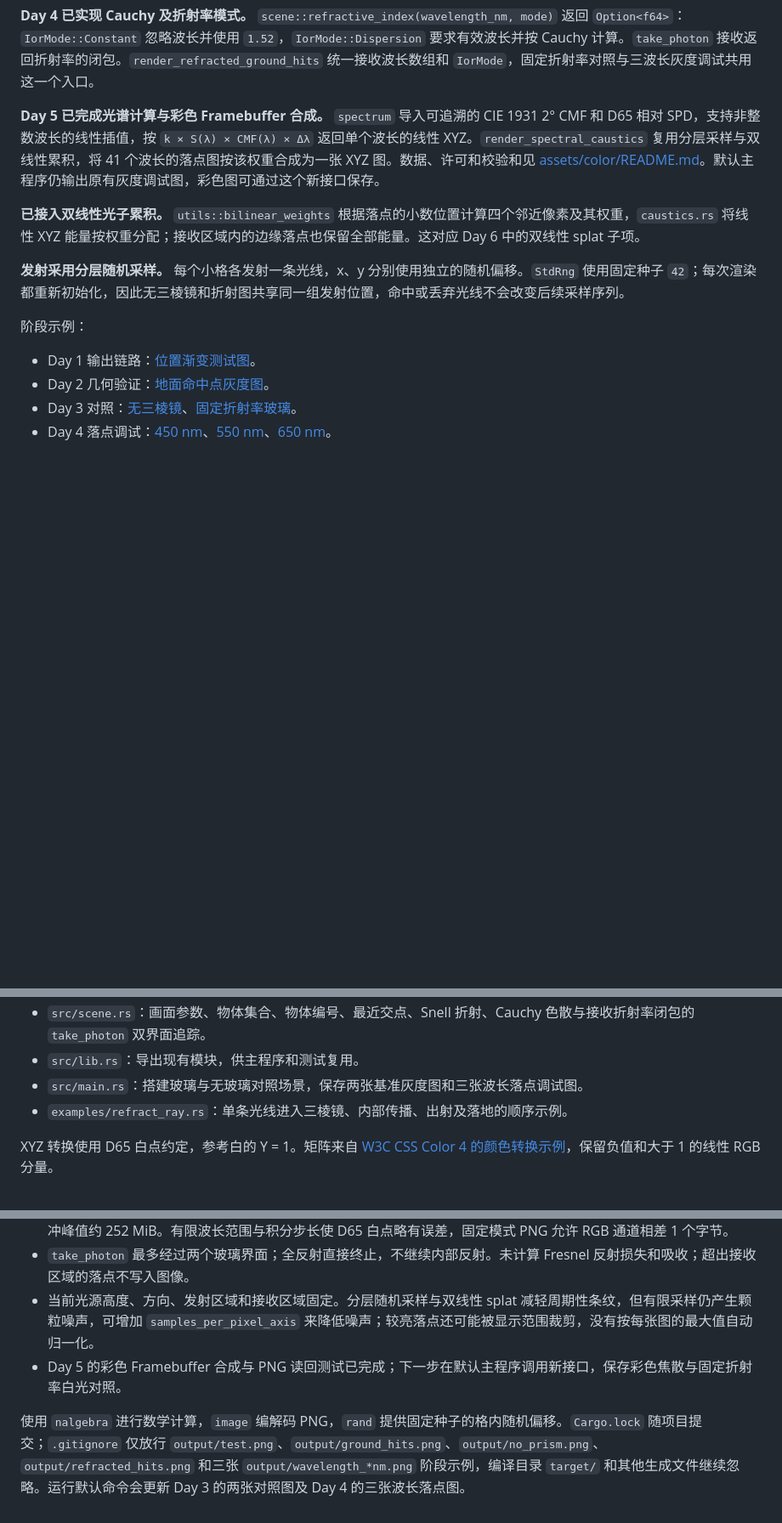
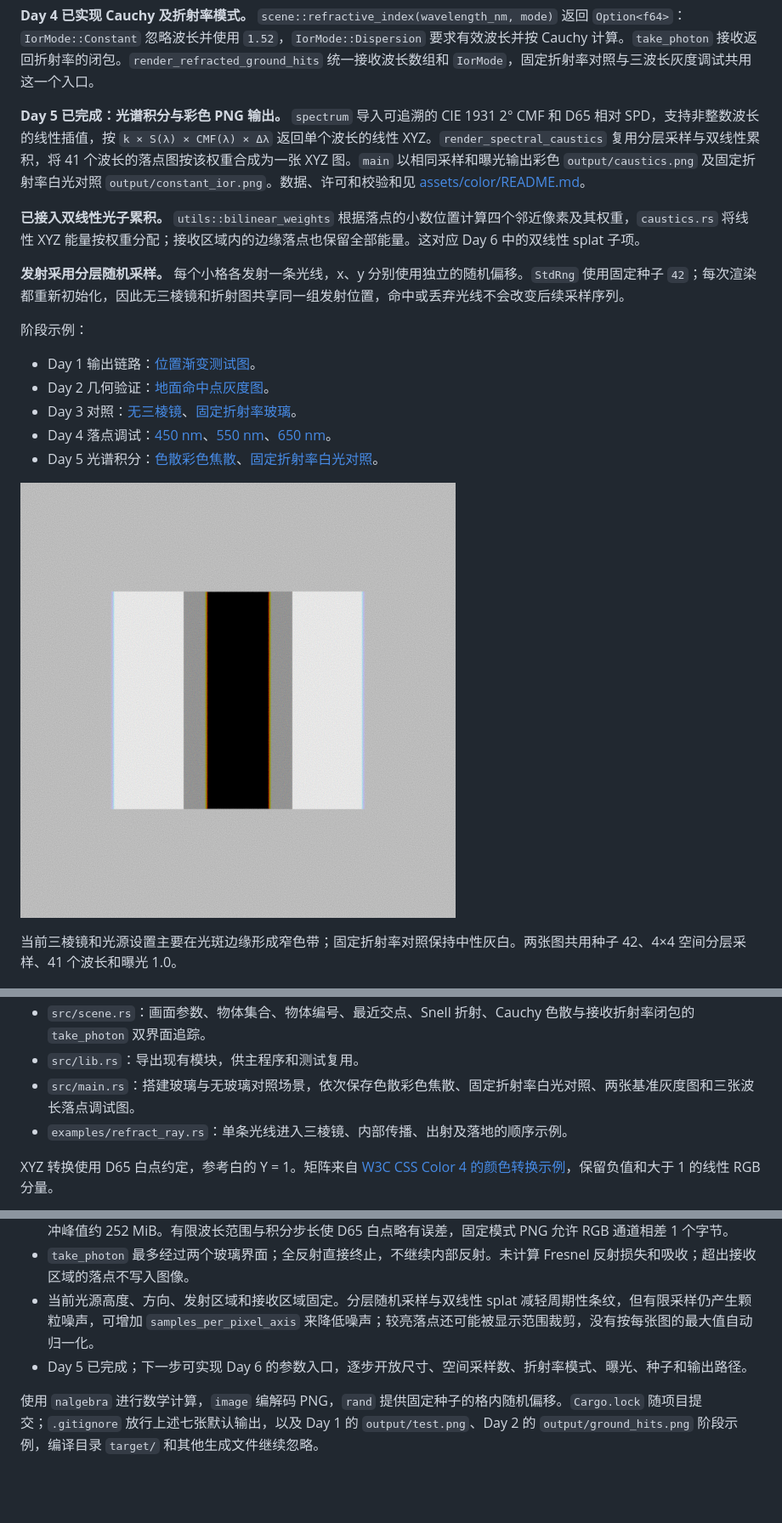
Before and after one commit to woel0721/spectral-caustics, a Markdown page: README.md, 3 parts joined by grey strips. Shown at 85% size. GitHub-like rendering; pictures changed too: output/caustics.png (added); blank space fills up the shorter version.

Commit message:
Output spectral caustics and constant-IOR PNGs from main

```diff
--- a/README.md
+++ b/README.md
@@ -19,7 +19,7 @@
 
 **Day 4 已实现 Cauchy 及折射率模式。** `scene::refractive_index(wavelength_nm, mode)` 返回 `Option<f64>`：`IorMode::Constant` 忽略波长并使用 `1.52`，`IorMode::Dispersion` 要求有效波长并按 Cauchy 计算。`take_photon` 接收返回折射率的闭包。`render_refracted_ground_hits` 统一接收波长数组和 `IorMode`，固定折射率对照与三波长灰度调试共用这一个入口。
 
-**Day 5 已完成光谱计算与彩色 Framebuffer 合成。** `spectrum` 导入可追溯的 CIE 1931 2° CMF 和 D65 相对 SPD，支持非整数波长的线性插值，按 `k × S(λ) × CMF(λ) × Δλ` 返回单个波长的线性 XYZ。`render_spectral_caustics` 复用分层采样与双线性累积，将 41 个波长的落点图按该权重合成为一张 XYZ 图。数据、许可和校验和见 [assets/color/README.md](assets/color/README.md)。默认主程序仍输出原有灰度调试图，彩色图可通过这个新接口保存。
+**Day 5 已完成：光谱积分与彩色 PNG 输出。** `spectrum` 导入可追溯的 CIE 1931 2° CMF 和 D65 相对 SPD，支持非整数波长的线性插值，按 `k × S(λ) × CMF(λ) × Δλ` 返回单个波长的线性 XYZ。`render_spectral_caustics` 复用分层采样与双线性累积，将 41 个波长的落点图按该权重合成为一张 XYZ 图。`main` 以相同采样和曝光输出彩色 `output/caustics.png` 及固定折射率白光对照 `output/constant_ior.png`。数据、许可和校验和见 [assets/color/README.md](assets/color/README.md)。
 
 **已接入双线性光子累积。** `utils::bilinear_weights` 根据落点的小数位置计算四个邻近像素及其权重，`caustics.rs` 将线性 XYZ 能量按权重分配；接收区域内的边缘落点也保留全部能量。这对应 Day 6 中的双线性 splat 子项。
 
@@ -31,6 +31,11 @@
 - Day 2 几何验证：[地面命中点灰度图](output/ground_hits.png)。
 - Day 3 对照：[无三棱镜](output/no_prism.png)、[固定折射率玻璃](output/refracted_hits.png)。
 - Day 4 落点调试：[450 nm](output/wavelength_450nm.png)、[550 nm](output/wavelength_550nm.png)、[650 nm](output/wavelength_650nm.png)。
+- Day 5 光谱积分：[色散彩色焦散](output/caustics.png)、[固定折射率白光对照](output/constant_ior.png)。
+
+![Day 5：D65 光谱经过双界面折射后的彩色焦散](output/caustics.png)
+
+当前三棱镜和光源设置主要在光斑边缘形成窄色带；固定折射率对照保持中性灰白。两张图共用种子 42、4×4 空间分层采样、41 个波长和曝光 1.0。
 
 ![Day 1：位置渐变测试图](output/test.png)
 
@@ -196,7 +213,7 @@ PNG 读回测试在独立临时目录中保存一张 3×2 小图，再解码检
 - `src/iormode.rs`：固定折射率 `Constant` 与 Cauchy 色散 `Dispersion` 模式。
 - `src/scene.rs`：画面参数、物体集合、物体编号、最近交点、Snell 折射、Cauchy 色散与接收折射率闭包的 `take_photon` 双界面追踪。
 - `src/lib.rs`：导出现有模块，供主程序和测试复用。
-- `src/main.rs`：搭建玻璃与无玻璃对照场景，保存两张基准灰度图和三张波长落点调试图。
+- `src/main.rs`：搭建玻璃与无玻璃对照场景，依次保存色散彩色焦散、固定折射率白光对照、两张基准灰度图和三张波长落点调试图。
 - `examples/refract_ray.rs`：单条光线进入三棱镜、内部传播、出射及落地的顺序示例。
 
 XYZ 转换使用 D65 白点约定，参考白的 Y = 1。矩阵来自 [W3C CSS Color 4 的颜色转换示例](https://www.w3.org/TR/css-color-4/#color-conversion-code)，保留负值和大于 1 的线性 RGB 分量。
@@ -215,6 +232,6 @@ XYZ 转换使用 D65 白点约定，参考白的 Y = 1。矩阵来自 [W3C CSS C
 - 彩色合成函数使用固定的 41 点梯形积分，未提供波长范围/步长参数；先保存各波长中间图再合成，512×512 时像素缓冲峰值约 252 MiB。有限波长范围与积分步长使 D65 白点略有误差，固定模式 PNG 允许 RGB 通道相差 1 个字节。
 - `take_photon` 最多经过两个玻璃界面；全反射直接终止，不继续内部反射。未计算 Fresnel 反射损失和吸收；超出接收区域的落点不写入图像。
 - 当前光源高度、方向、发射区域和接收区域固定。分层随机采样与双线性 splat 减轻周期性条纹，但有限采样仍产生颗粒噪声，可增加 `samples_per_pixel_axis` 来降低噪声；较亮落点还可能被显示范围裁剪，没有按每张图的最大值自动归一化。
-- Day 5 的彩色 Framebuffer 合成与 PNG 读回测试已完成；下一步在默认主程序调用新接口，保存彩色焦散与固定折射率白光对照。
+- Day 5 已完成；下一步可实现 Day 6 的参数入口，逐步开放尺寸、空间采样数、折射率模式、曝光、种子和输出路径。
 
-使用 `nalgebra` 进行数学计算，`image` 编解码 PNG，`rand` 提供固定种子的格内随机偏移。`Cargo.lock` 随项目提交；`.gitignore` 仅放行 `output/test.png`、`output/ground_hits.png`、`output/no_prism.png`、`output/refracted_hits.png` 和三张 `output/wavelength_*nm.png` 阶段示例，编译目录 `target/` 和其他生成文件继续忽略。运行默认命令会更新 Day 3 的两张对照图及 Day 4 的三张波长落点图。
+使用 `nalgebra` 进行数学计算，`image` 编解码 PNG，`rand` 提供固定种子的格内随机偏移。`Cargo.lock` 随项目提交；`.gitignore` 放行上述七张默认输出，以及 Day 1 的 `output/test.png`、Day 2 的 `output/ground_hits.png` 阶段示例，编译目录 `target/` 和其他生成文件继续忽略。
```
Also changed, not shown: other parts of README.md (+13 -1 lines), ROADMAP.md (+3 -2 lines), output/constant_ior.png (added), 2 other files.
